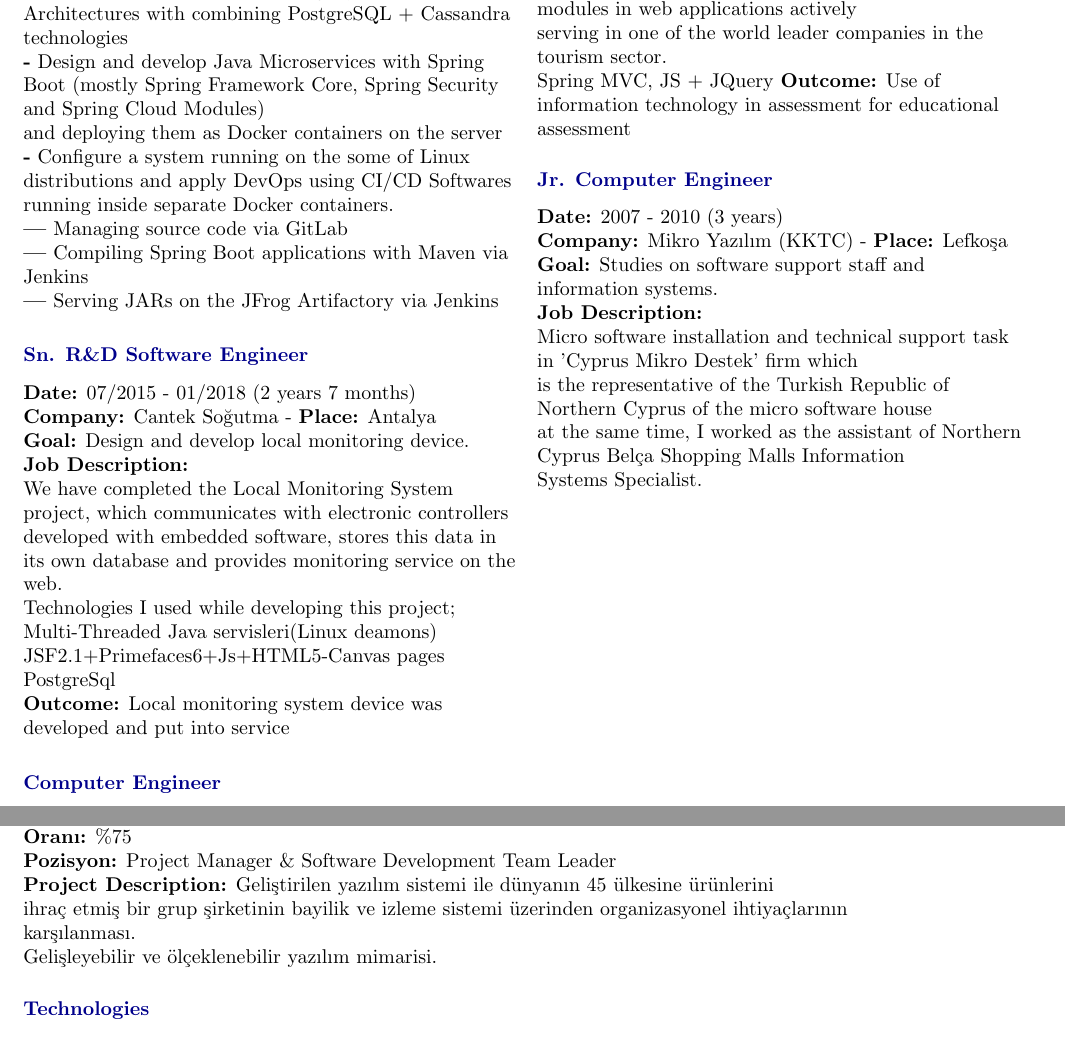
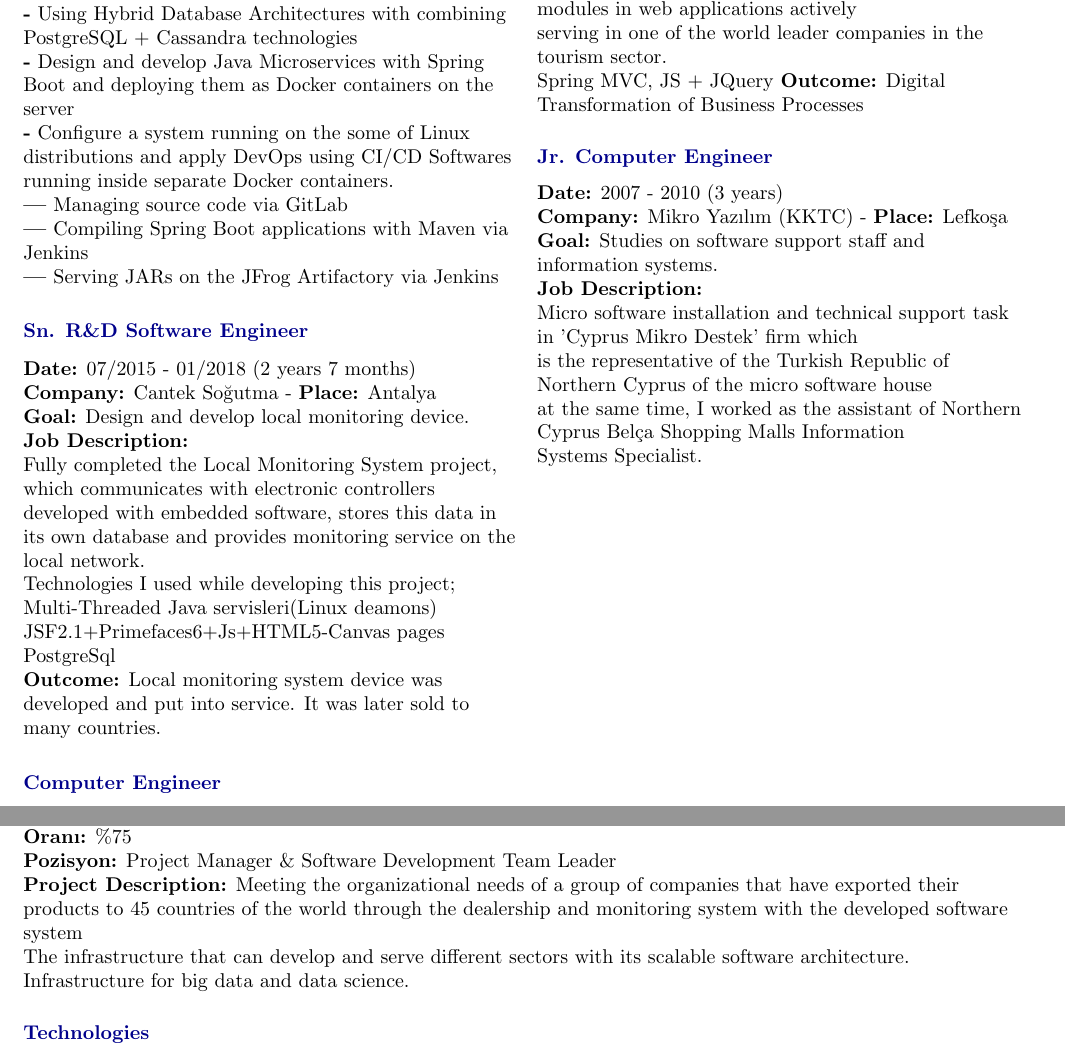
Before and after one commit to burak-erkan/curriculum-vitae, a LaTeX document (index.tex, which reads src/sections/state-funded-projects.tex, src/sections/work-experience.tex): two parts of pages 2 and 4 of 4, joined at a grey line, cut so that both start at the same text. Compiled offline with pdfLaTeX.

Commit message:
wip: work experience 9

```diff
--- a/src/sections/state-funded-projects.tex
+++ b/src/sections/state-funded-projects.tex
@@ -5,10 +5,11 @@
         \textbf{Tipi:} Hibe \\
         \textbf{Oranı:} \%75 \\
         \textbf{Pozisyon:} Project Manager \& Software Development Team Leader \\
-        \textbf{Project Description:} Geliştirilen yazılım sistemi ile dünyanın 45 ülkesine ürünlerini \\
-        ihraç etmiş bir grup şirketinin bayilik ve izleme sistemi üzerinden organizasyonel ihtiyaçlarının \\
-        karşılanması. \\
-        Gelişleyebilir ve ölçeklenebilir yazılım mimarisi. \\
+        \textbf{Project Description:} Meeting the organizational needs of a group of companies that have
+        exported their products to 45 countries of the world through the dealership and monitoring system
+        with the developed software system \\
+        The infrastructure that can develop and serve different sectors with its scalable software architecture.
+        Infrastructure for big data and data science. \\
     }
     \CvSectionEntry{Technologies}{
         \textbf{- Software Development } Java,
--- a/src/sections/work-experience.tex
+++ b/src/sections/work-experience.tex
@@ -11,13 +11,11 @@
              electronic cards developed with embedded software. By communicating with the controller devices,
              the necessary data is sent to the monitoring system designed with micro service architecture in
              cloud servers. Designing software that offers analytical solutions over large data sets created
-             in the cloud environment, developing it with software and embedded software teams.
+             in the cloud environment, developing it with software and embedded software teams. \\
             \textbf{-} Using Hybrid Database Architectures with combining
             PostgreSQL + Cassandra technologies \\
-            \textbf{-} Design and develop Java Microservices with Spring Boot
-            (mostly Spring Framework Core, Spring Security and
-            Spring Cloud Modules) \\
-            and deploying them as Docker containers on the server \\
+            \textbf{-} Design and develop Java Microservices with Spring Boot and deploying them as Docker
+            containers on the server \\
             \textbf{-} Configure a system running on the some of Linux distributions
             and apply DevOps using CI/CD Softwares running inside separate Docker containers. \\
             \textbf{|} Managing source code via GitLab \\
@@ -29,14 +27,15 @@
             \textbf{Company:} Cantek Soğutma - \textbf{Place:} Antalya \\
             \textbf{Goal:} Design and develop local monitoring device. \\
             \textbf{Job Description:} \\
-            We have completed the Local Monitoring System project, which communicates with electronic
+            Fully completed the Local Monitoring System project, which communicates with electronic
             controllers developed with embedded software, stores this data in its own database and
-            provides monitoring service on the web. \\
+            provides monitoring service on the local network. \\
             Technologies I used while developing this project; \\
             Multi-Threaded Java servisleri(Linux deamons) \\
             JSF2.1+Primefaces6+Js+HTML5-Canvas pages \\
             PostgreSql \\
-            \textbf{Outcome:} Local monitoring system device was developed and put into service \\
+            \textbf{Outcome:} Local monitoring system device was developed and put into service.
+            It was later sold to many countries. \\
         }
         \CvSectionEntry{Computer Engineer}{
             \textbf{Date:} 10/2013 - 11/2014 (1 year 2 months) \\
@@ -62,7 +61,7 @@
             I have been involved in bug-fixing and developing new modules in web applications actively \\
             serving in one of the world leader companies in the tourism sector. \\
             Spring MVC, JS + JQuery
-            \textbf{Outcome:} Use of information technology in assessment for educational assessment
+            \textbf{Outcome:} Digital Transformation of Business Processes \\
         }
         \CvSectionEntry{Jr. Computer Engineer}{
             \textbf{Date:} 2007 - 2010 (3 years) \\
```
Also changed, not shown: src/sections/education.tex (+1 -1 lines), src/sections/skills.tex (+2 -1 lines), src/sections/work-experience.tex (1 more changed lines).
